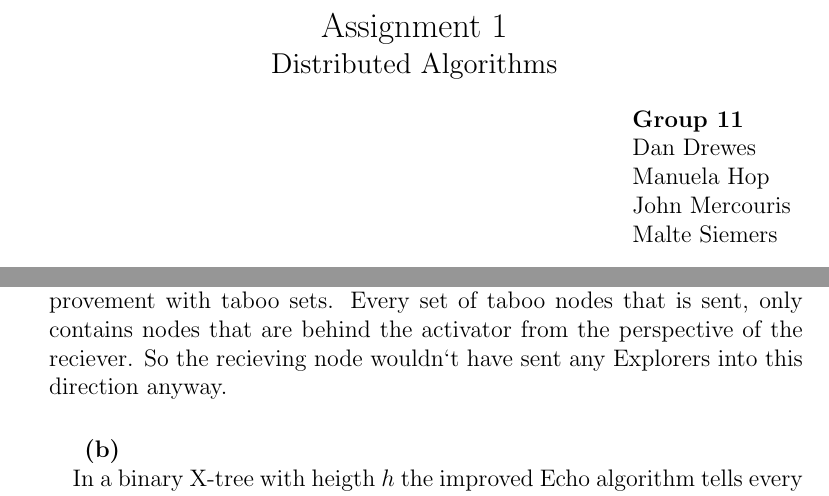
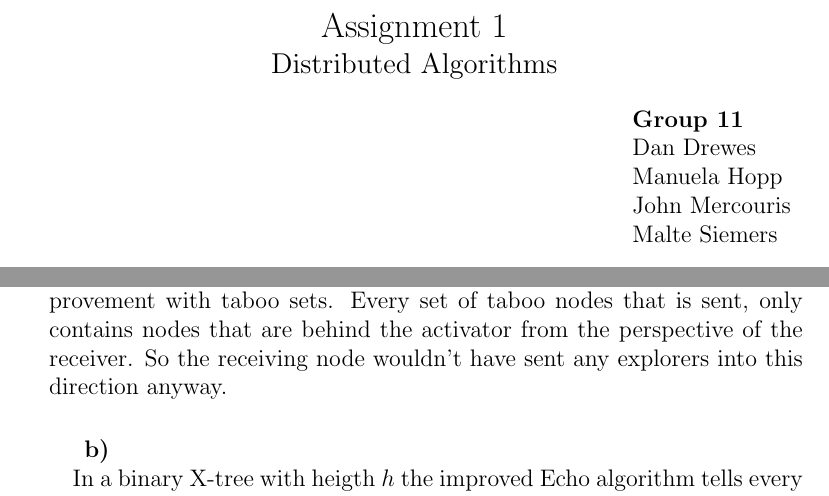
Before and after one commit to jmercouris/distributed_algorithms, a LaTeX problem sheet (assignment1/ass01.tex): two parts of pages 1 and 2 of 2, joined at a grey line, cut so that both start at the same text. Compiled offline with pdfLaTeX.

Commit message:
just corrected some typos

```diff
--- a/assignment1/ass01.tex
+++ b/assignment1/ass01.tex
@@ -12,7 +12,7 @@
 \begin{tabular}{ll}
 	\textbf{Group 11} \\
 	Dan Drewes     	  \\
-	Manuela Hop       \\
+	Manuela Hopp       \\
 	John Mercouris    \\
 	Malte Siemers     \\
 \end{tabular}
@@ -41,13 +41,13 @@ Yes, it would be possible.
 \subsection*{Exercise 1.3: Distribution of Information}
 \paragraph{a)} Flooding in a bidirectional ring sends $n+2$ messages more than broadcast in a unidirectional ring. Since the number of nodes and edges in a ring are equal, we have $4e-2n+2=2n+2$ messages compared to $n$ in the broadcast case.
 \paragraph{c)}
-\subparagraph{(a)\\}
+\subparagraph{a)\\}
 \begingroup
 \leftskip1em
-	In a bidirectional ring there is no message reduction through the improvement with taboo sets. Every set of taboo nodes that is sent, only contains nodes that are behind the activator from the perspective of the reciever. So the recieving node wouldn`t have sent any Explorers into this direction anyway.
+	In a bidirectional ring there is no message reduction through the improvement with taboo sets. Every set of taboo nodes that is sent, only contains nodes that are behind the activator from the perspective of the receiver. So the receiving node wouldn't have sent any explorers into this direction anyway.
 \par
 \endgroup
-\subparagraph{(b)\\}
+\subparagraph{b)\\}
 \begingroup
 \leftskip1em
 In a binary X-tree with heigth $h$ the improved Echo algorithm tells every child node to send no message to its sibling (the one node with the same parent node). Therefore the amount of reduced messages is equal to the number of edges between siblings in such a tree, which is half the number of nodes minus one: $\dfrac{2^{h+1}-1-1}{2}=2^{h}-1$. If $h=0$ there are obviously no messages send.
```
